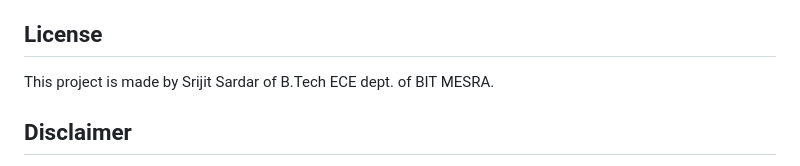
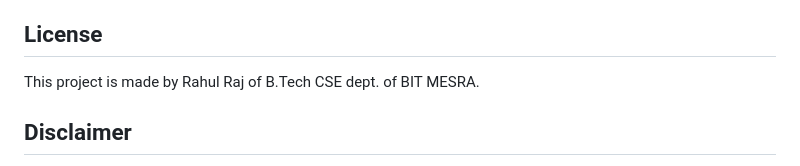
Before and after one commit to rahulraj0621/Speech-Analysis-Tool, a Markdown page: README.md, the part around the change. GitHub-like rendering.

```diff
--- a/README.md
+++ b/README.md
@@ -120,7 +120,7 @@ This application analyzes speech patterns from audio recordings to identify pote
 
 ## License
 
-This project is made by Srijit Sardar of B.Tech ECE dept. of BIT MESRA.
+This project is made by Rahul Raj of B.Tech CSE dept. of BIT MESRA.
 
 ## Disclaimer
 
```
